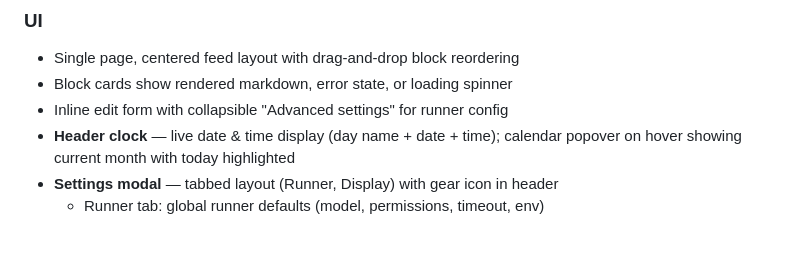
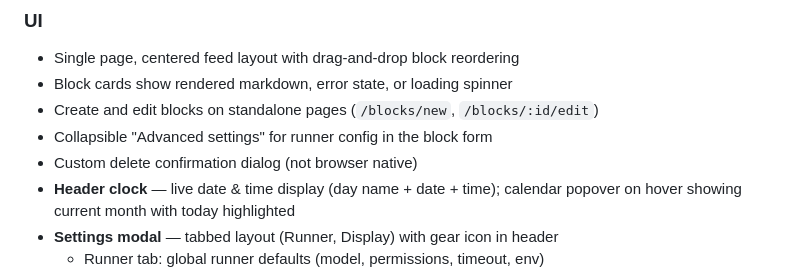
Before and after one commit to jiri-prokop-pb/floudeck, a Markdown page: SPEC.md, the part around the change. Rendered like a GitHub page; blank space fills up the shorter version.

Commit message:
Update docs for standalone block form pages
- SPEC.md: reflect standalone create/edit pages and custom delete dialog
- frontend-dev SKILL: update routing docs with new routes and nav helpers

Co-Authored-By: Claude Opus 4.6 (1M context) <noreply@anthropic.com>

```diff
--- a/SPEC.md
+++ b/SPEC.md
@@ -60,7 +60,9 @@ The feed is ordered by user-defined position (drag-and-drop reorderable), keepin
 
 - Single page, centered feed layout with drag-and-drop block reordering
 - Block cards show rendered markdown, error state, or loading spinner
-- Inline edit form with collapsible "Advanced settings" for runner config
+- Create and edit blocks on standalone pages (`/blocks/new`, `/blocks/:id/edit`)
+- Collapsible "Advanced settings" for runner config in the block form
+- Custom delete confirmation dialog (not browser native)
 - **Header clock** — live date & time display (day name + date + time); calendar popover on hover showing current month with today highlighted
 - **Settings modal** — tabbed layout (Runner, Display) with gear icon in header
   - Runner tab: global runner defaults (model, permissions, timeout, env)
```
Also changed, not shown: 1 other file.
